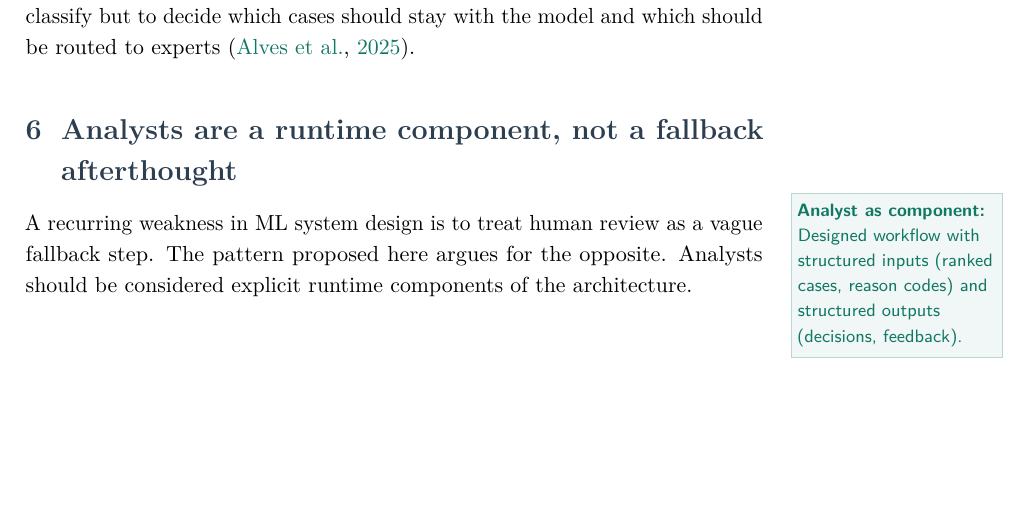
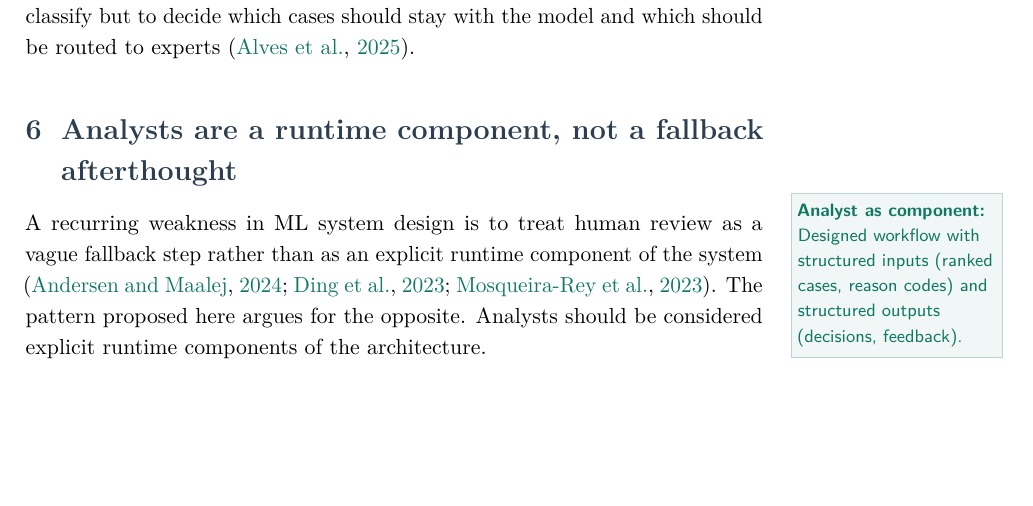
Before and after one commit to jospablo777/fraud_ml_design_pattern, a LaTeX document (communication/LaTeX/technical_article.tex): part of page 10 of 26, cut so that both start at the same text. Compiled offline with pdfLaTeX.

Commit message:
Citations add

```diff
--- a/communication/LaTeX/technical_article.tex
+++ b/communication/LaTeX/technical_article.tex
@@ -193,7 +193,7 @@ This structure has several advantages. It respects the strengths of each compone
 %% ═══════════════════════════════════════
 
 \defn{\textbf{Analyst as component:} Designed workflow with structured inputs (ranked cases, reason codes) and structured outputs (decisions, feedback).}%
-A recurring weakness in ML system design is to treat human review as a vague fallback step. The pattern proposed here argues for the opposite. Analysts should be considered explicit runtime components of the architecture.
+A recurring weakness in ML system design is to treat human review as a vague fallback step rather than as an explicit runtime component of the system \citep{Ding2023, MosqueiraRey2023, Andersen2024}. The pattern proposed here argues for the opposite. Analysts should be considered explicit runtime components of the architecture.
 
 \begin{figure}[H]\centering
 \includegraphics[width=0.62\textwidth]{bidirectional_human_ml_collaboration.png}
```
Also changed, not shown: communication/LaTeX/technical_article.pdf, 3 other files.
